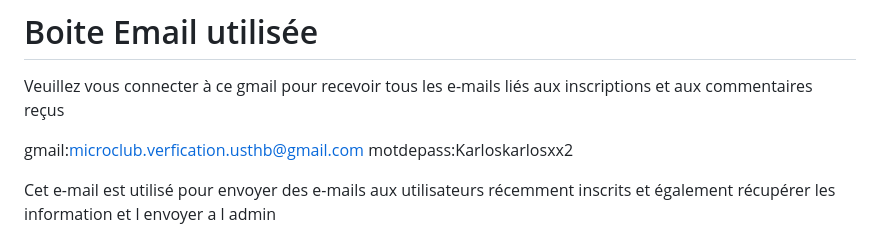
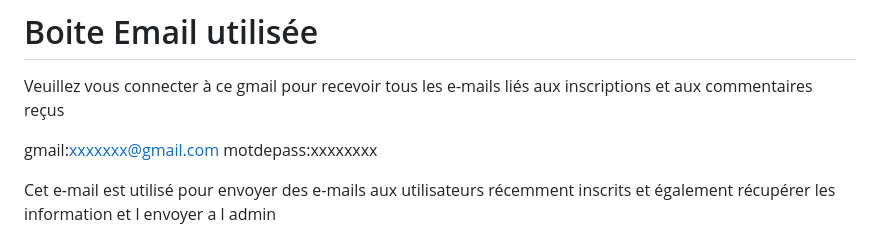
Before and after one commit to ELMEHDAOUIAhmed/MC2022, a Markdown page: README.md, the part around the change. Rendered like a GitHub page.

```diff
--- a/README.md
+++ b/README.md
@@ -39,8 +39,8 @@ INSERT INTO `event` ( `event_name`, `event_desc`, `event_logo`, `event_img_1`, `
 
 Veuillez vous connecter à ce gmail pour recevoir tous les e-mails liés aux inscriptions et aux commentaires reçus
 
-gmail:microclub.verfication.usthb@gmail.com
-motdepass:Karloskarlosxx2
+gmail:xxxxxxx@gmail.com
+motdepass:xxxxxxxx
 
 Cet e-mail est utilisé pour envoyer des e-mails aux utilisateurs récemment inscrits  et également récupérer les information et l envoyer a l admin
 
```
